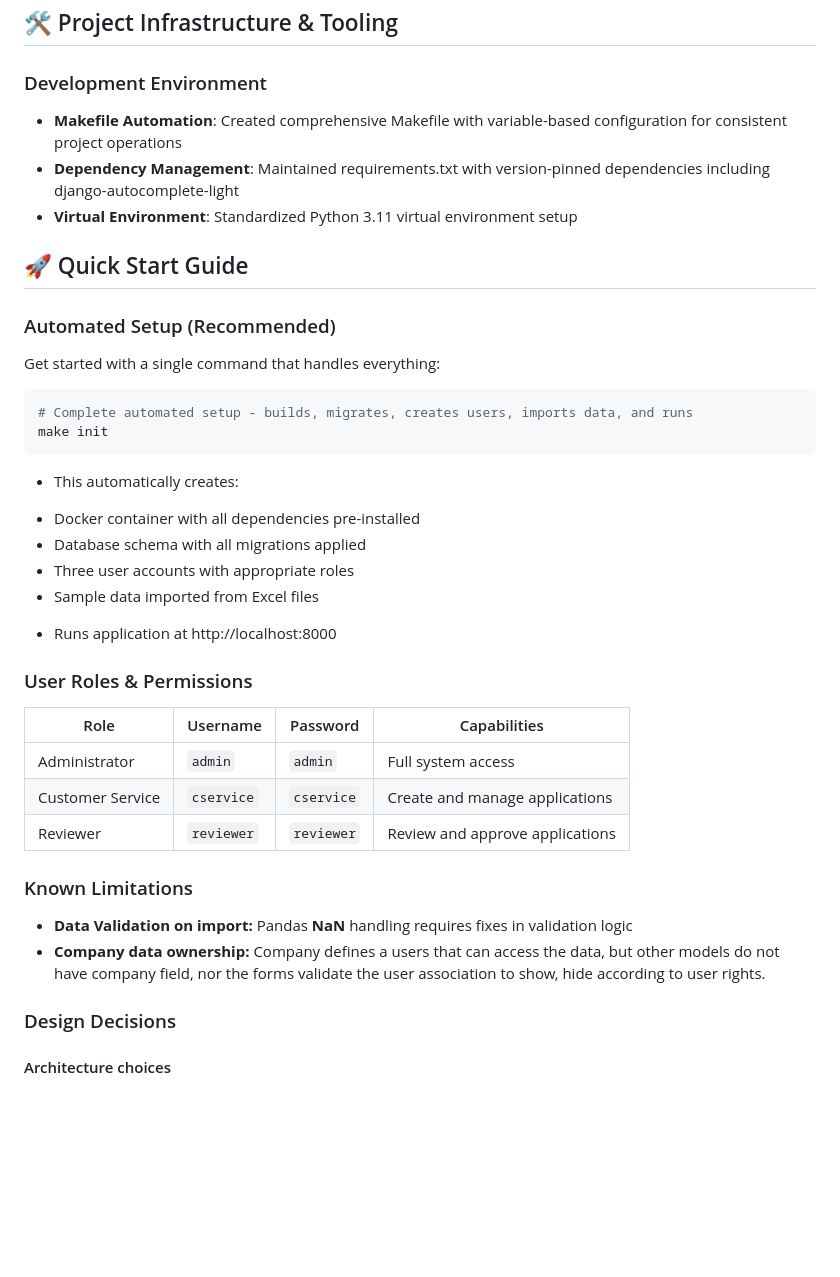
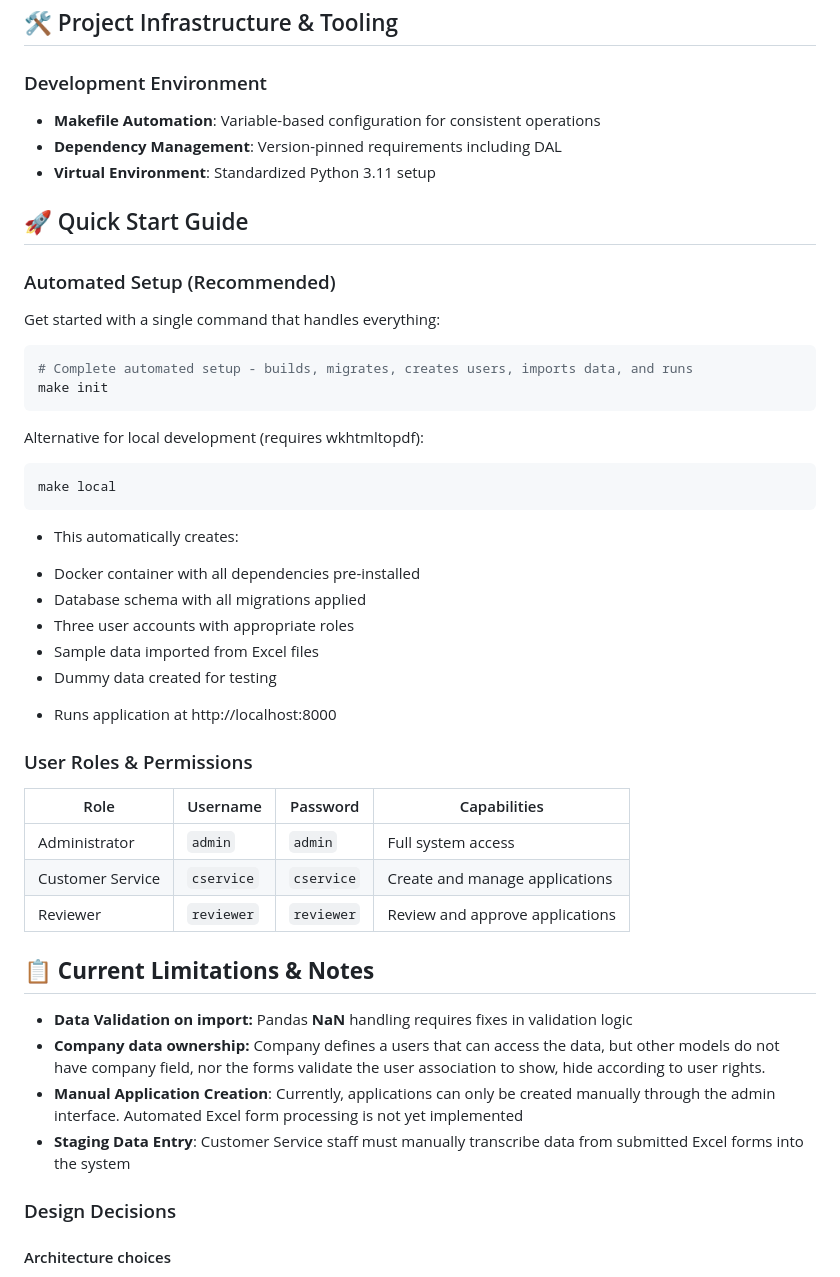
Before and after one commit to frangdelsolar/idfl, a Markdown page: DOCUMENTATION.md, the part around the change printed below. GitHub-like rendering; blank space fills up the shorter version.

````diff
--- a/DOCUMENTATION.md
+++ b/DOCUMENTATION.md
@@ -119,9 +113,9 @@
 
 ### Development Environment
 
-- **Makefile Automation**: Created comprehensive Makefile with variable-based configuration for consistent project operations
-- **Dependency Management**: Maintained requirements.txt with version-pinned dependencies including django-autocomplete-light
-- **Virtual Environment**: Standardized Python 3.11 virtual environment setup
+- **Makefile Automation**: Variable-based configuration for consistent operations
+- **Dependency Management**: Version-pinned requirements including DAL
+- **Virtual Environment**: Standardized Python 3.11 setup
 
 ## 🚀 Quick Start Guide
 
@@ -134,12 +128,19 @@ Get started with a single command that handles everything:
 make init
 ```
 
+Alternative for local development (requires wkhtmltopdf):
+
+```bash
+make local
+```
+
 - This automatically creates:
 
 * Docker container with all dependencies pre-installed
 * Database schema with all migrations applied
 * Three user accounts with appropriate roles
 * Sample data imported from Excel files
+* Dummy data created for testing
 
 - Runs application at http://localhost:8000
 
@@ -151,10 +152,12 @@ make init
 | Customer Service | `cservice` | `cservice` | Create and manage applications  |
 | Reviewer         | `reviewer` | `reviewer` | Review and approve applications |
 
-### Known Limitations
+## 📋 **Current Limitations & Notes**
 
 - **Data Validation on import:** Pandas **NaN** handling requires fixes in validation logic
 - **Company data ownership:** Company defines a users that can access the data, but other models do not have company field, nor the forms validate the user association to show, hide according to user rights.
+- **Manual Application Creation**: Currently, applications can only be created manually through the admin interface. Automated Excel form processing is not yet implemented
+- **Staging Data Entry**: Customer Service staff must manually transcribe data from submitted Excel forms into the system
 
 ### Design Decisions
 
````
Also changed, not shown: other parts of DOCUMENTATION.md (+65 -71 lines).
